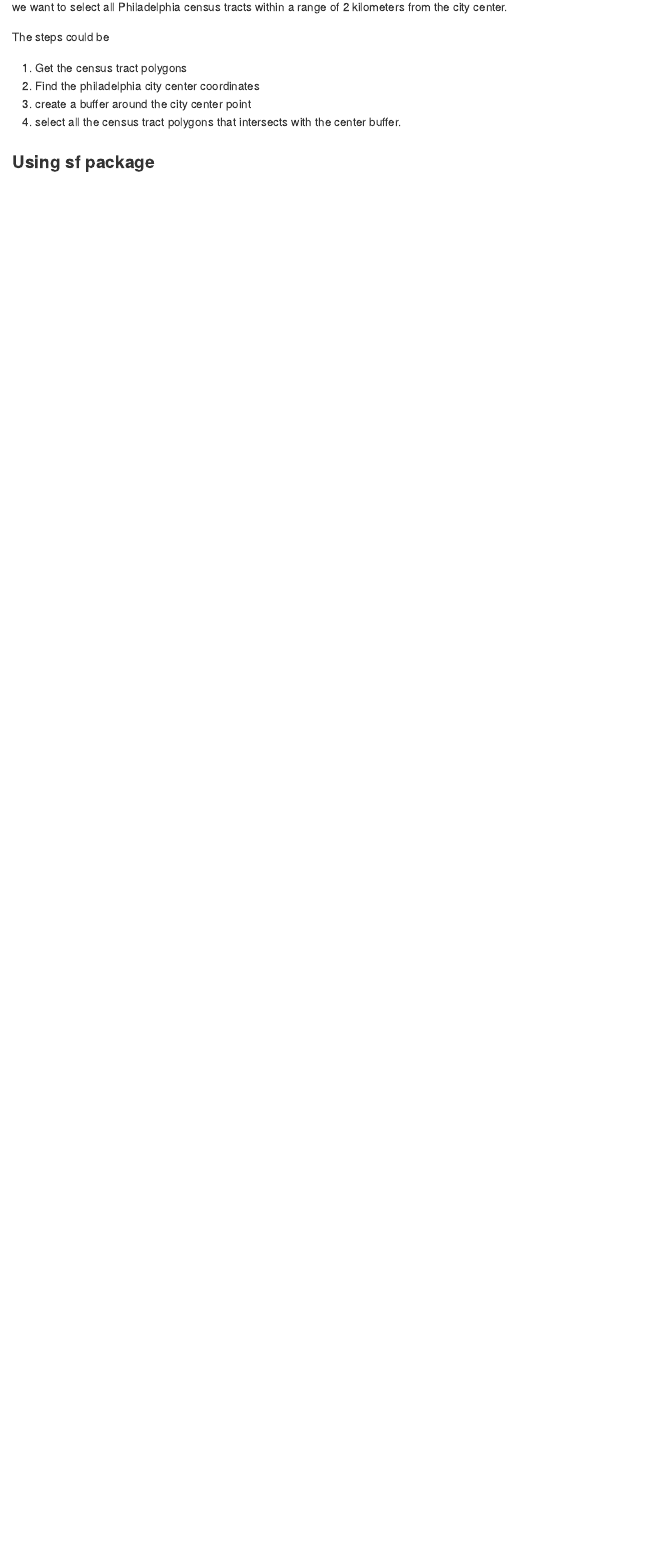
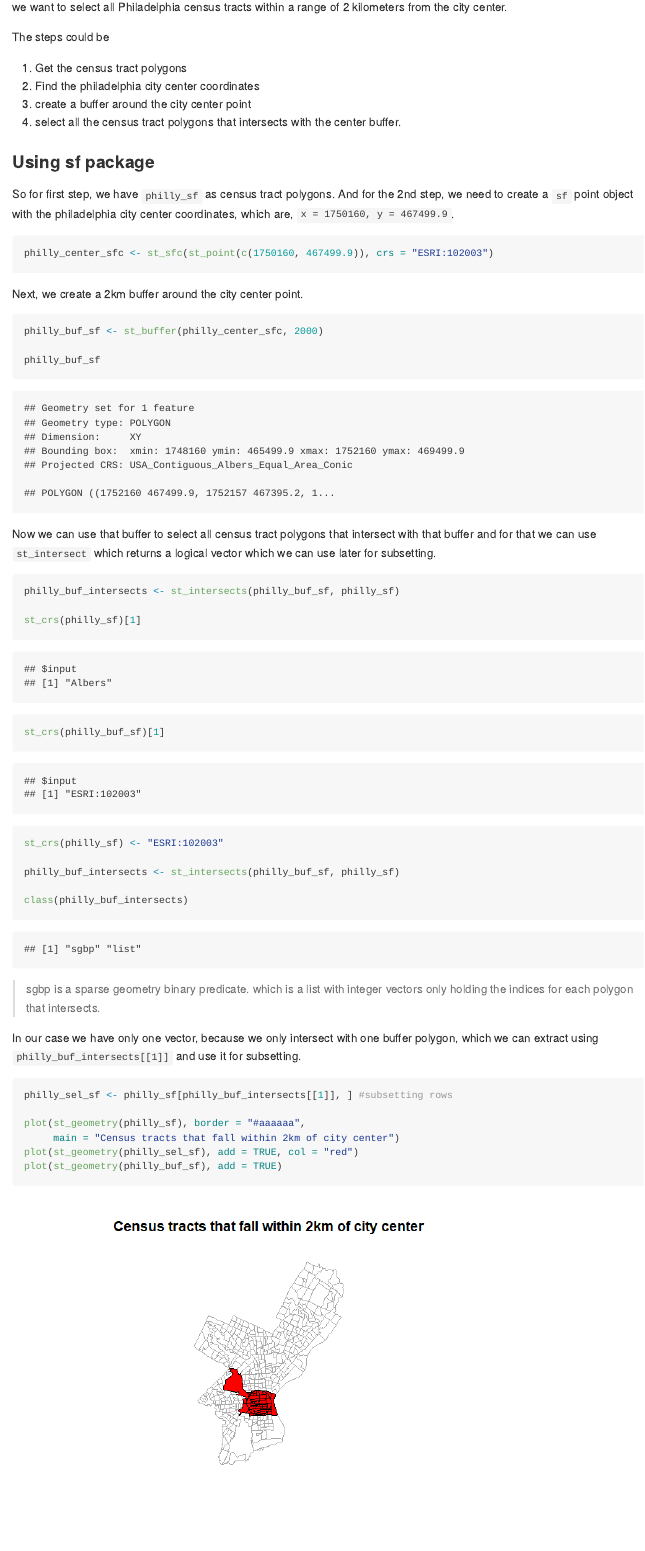
Before and after one commit to shafayetShafee/R_spatial, an R Markdown document (R/ch2_spatial_data_manipulation.Rmd): the page in a window 1100 px wide, from 2010 px down. The pictures show the output file R/ch2_spatial_data_manipulation.md that the author committed with the source, drawn offline in the style of GitHub.

Commit message:
advanced through chaptr 2 a little bit

````diff
--- a/R/ch2_spatial_data_manipulation.Rmd
+++ b/R/ch2_spatial_data_manipulation.Rmd
@@ -52,3 +52,47 @@ The steps could be
 4. select all the census tract polygons that intersects with the center buffer.
 
 ### Using sf package
+
+So for first step, we have `philly_sf` as census tract polygons. And for the 2nd step, we need to create a `sf` point object with the philadelphia city center coordinates, which are, `x = 1750160, y = 467499.9`.
+
+```{r point_sfc}
+
+philly_center_sfc <- st_sfc(st_point(c(1750160, 467499.9)), crs = "ESRI:102003")
+```
+Next, we create a 2km buffer around the city center point.
+
+```{r buffer}
+
+philly_buf_sf <- st_buffer(philly_center_sfc, 2000)
+
+philly_buf_sf
+```
+
+
+Now we can use that buffer to select all census tract polygons that intersect with that buffer and for that we can use `st_intersect` which returns a logical vector which we can use later for subsetting.
+
+```{r subsetting}
+philly_buf_intersects <- st_intersects(philly_buf_sf, philly_sf)
+
+st_crs(philly_sf)[1]
+st_crs(philly_buf_sf)[1]
+```
+```{r crs}
+st_crs(philly_sf) <- "ESRI:102003"
+
+philly_buf_intersects <- st_intersects(philly_buf_sf, philly_sf)
+
+class(philly_buf_intersects)
+```
+> sgbp is a sparse geometry binary predicate. which is a list with integer vectors only holding the indices for each polygon that intersects.
+
+In our case we have only one vector, because we only intersect with one buffer polygon, which we can extract using `philly_buf_intersects[[1]]` and use it for subsetting.
+
+```{r}
+
+philly_sel_sf <- philly_sf[philly_buf_intersects[[1]], ] #subsetting rows
+
+plot(st_geometry(philly_sf), border = "#aaaaaa",
+     main = "Census tracts that fall within 2km of city center")
+plot(st_geometry(philly_sel_sf), add = TRUE, col = "red")
+plot(st_geometry(philly_buf_sf), add = TRUE)
````
Also changed, not shown: R/ch2_spatial_data_manipulation.md, R/ch2_spatial_data_manipulation_files/figure-gfm/compare_plot-1.png (added), R/ch2_spatial_data_manipulation_files/figure-gfm/unnamed-chunk-1-1.png (added), data/PhillyHomicides_aea/PhillyHomicides_aea.dbf (added), data/PhillyHomicides_aea/PhillyHomicides_aea.prj (added), data/PhillyHomicides_aea/PhillyHomicides_aea.shp (added), data/PhillyHomicides_aea/PhillyHomicides_aea.shx (added), R/ch2_spatial_data_manipulation.Rmd (54 more changed lines).
